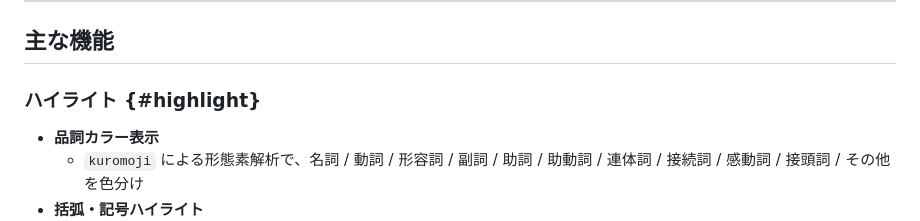
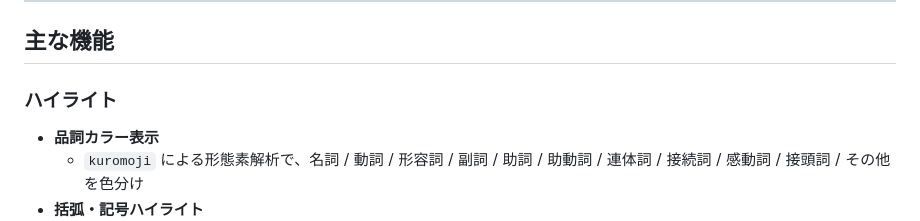
Before and after one commit to yuna495/part-of-speech-highlighting--page-counter, a Markdown page: README.md, the part around the change printed below. Rendered like a GitHub page.

Commit message:
readme_test

```diff
--- a/README.md
+++ b/README.md
@@ -55,7 +55,7 @@
 
 ## 主な機能
 
-### ハイライト {#highlight}
+### ハイライト
 
 - **品詞カラー表示**
   - `kuromoji` による形態素解析で、名詞 / 動詞 / 形容詞 / 副詞 / 助詞 / 助動詞 / 連体詞 / 接続詞 / 感動詞 / 接頭詞 / その他を色分け
```
Also changed, not shown: other parts of README.md (+1 -1 lines).
